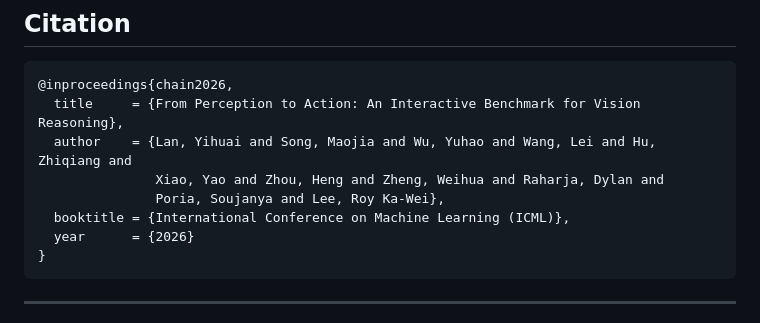
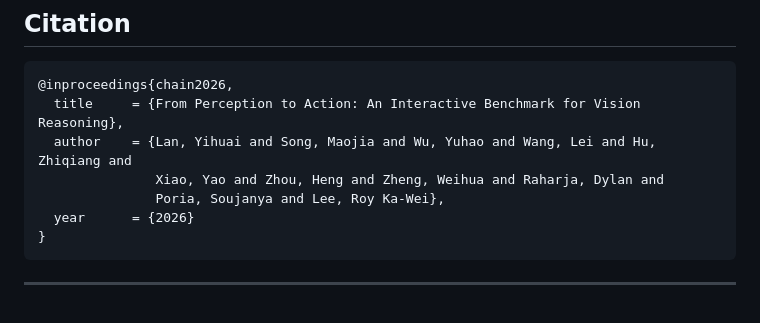
Before and after one commit to Social-AI-Studio/CHAIN, a Markdown page: README.md, the part around the change. Rendered like a GitHub page.

````diff
--- a/README.md
+++ b/README.md
@@ -286,7 +286,6 @@ The Luban environment connects to a Unity process via socket. Make sure the Unit
   author    = {Lan, Yihuai and Song, Maojia and Wu, Yuhao and Wang, Lei and Hu, Zhiqiang and
                Xiao, Yao and Zhou, Heng and Zheng, Weihua and Raharja, Dylan and
                Poria, Soujanya and Lee, Roy Ka-Wei},
-  booktitle = {International Conference on Machine Learning (ICML)},
   year      = {2026}
 }
 ```
````
